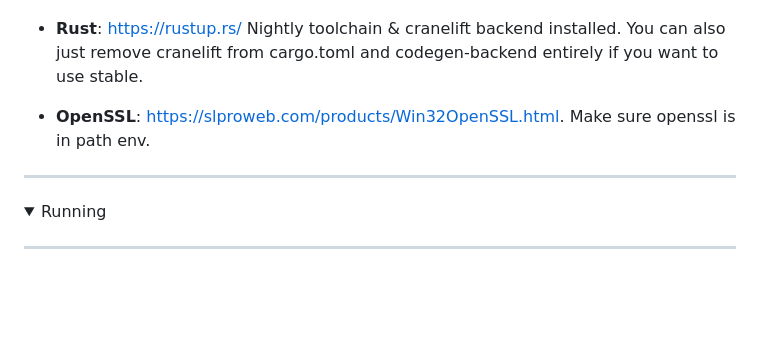
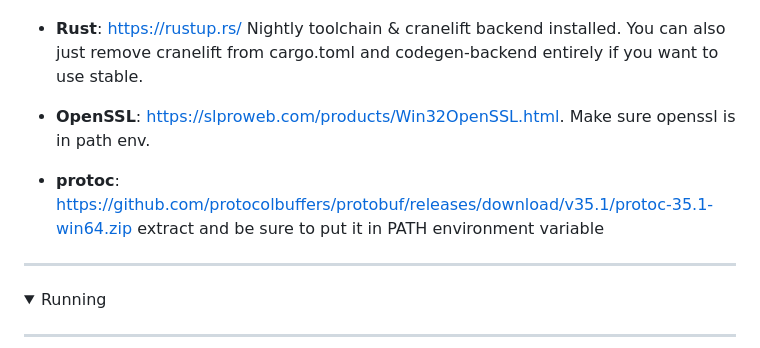
Before and after one commit to StellaStar01/symphytum-server-back-up-, a Markdown page: README.md, the part around the change. Drawn GitHub-style; folded sections open; blank space fills up the shorter version.

Commit message:
add protoc to preq

```diff
--- a/README.md
+++ b/README.md
@@ -117,6 +117,8 @@ hololive Dreams private server
 
 - **OpenSSL**: https://slproweb.com/products/Win32OpenSSL.html. Make sure openssl is in path env.
 
+- **protoc**: https://github.com/protocolbuffers/protobuf/releases/download/v35.1/protoc-35.1-win64.zip extract and be sure to put it in PATH environment variable
+
 </details>
 
 -- --
```
